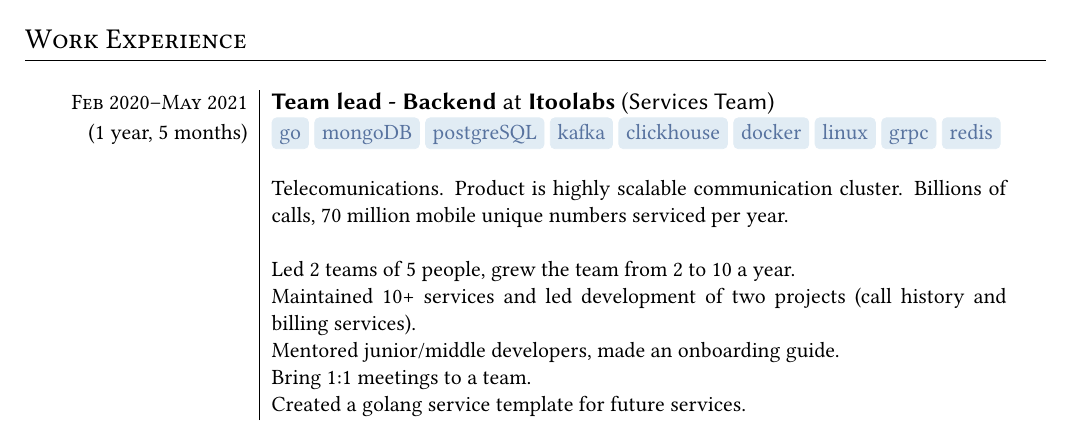
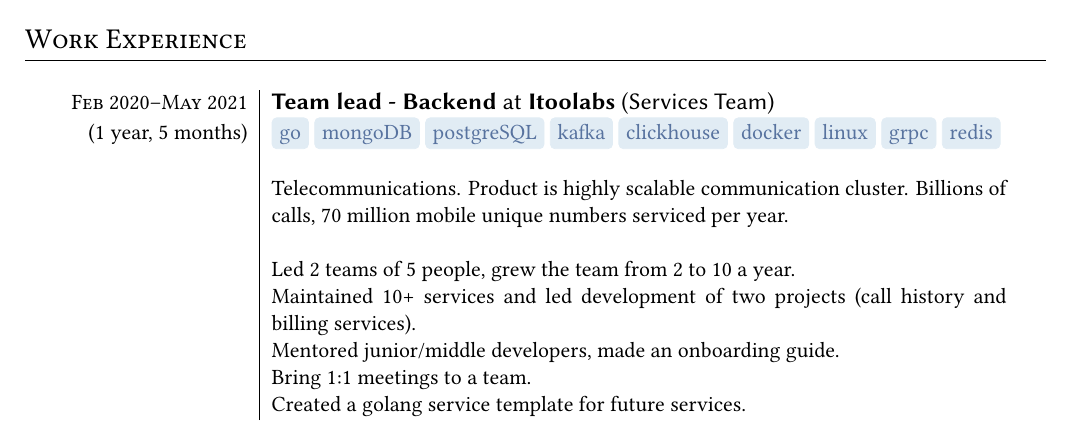
Before and after one commit to Khranovskiy/cv, a LaTeX document (Denis-Khranovskiy-lead-backend-eng.tex): part of page 1 of 3, cut so that both start at the same text. Compiled offline with XeLaTeX.

Commit message:
fix typo: Telecommunications

```diff
--- a/Denis-Khranovskiy-lead-backend-eng.tex
+++ b/Denis-Khranovskiy-lead-backend-eng.tex
@@ -76,7 +76,7 @@
 \begin{longtable}{r|p{0.72\textwidth}}
   \textsc{Feb 2020--May 2021} & \job{Team lead - Backend}{Itoolabs} (Services Team) \\(1 year, 5 months)
     &\sotag{go} \sotag{mongoDB} \sotag{postgreSQL} \sotag{kafka} \sotag{clickhouse} \sotag{docker} \sotag{linux} \sotag{grpc} \sotag{redis}\\&\\
-    &Telecomunications. Product is highly scalable communication cluster. Billions of calls, 70 million mobile unique numbers serviced per year.\\&\\
+    &Telecommunications. Product is highly scalable communication cluster. Billions of calls, 70 million mobile unique numbers serviced per year.\\&\\
     &Led 2 teams of 5 people, grew the team from 2 to 10 a year.\\
     &Maintained 10+ services and led development of two projects (call history and billing services).\\
     &Mentored junior/middle developers, made an onboarding guide.\\
```
